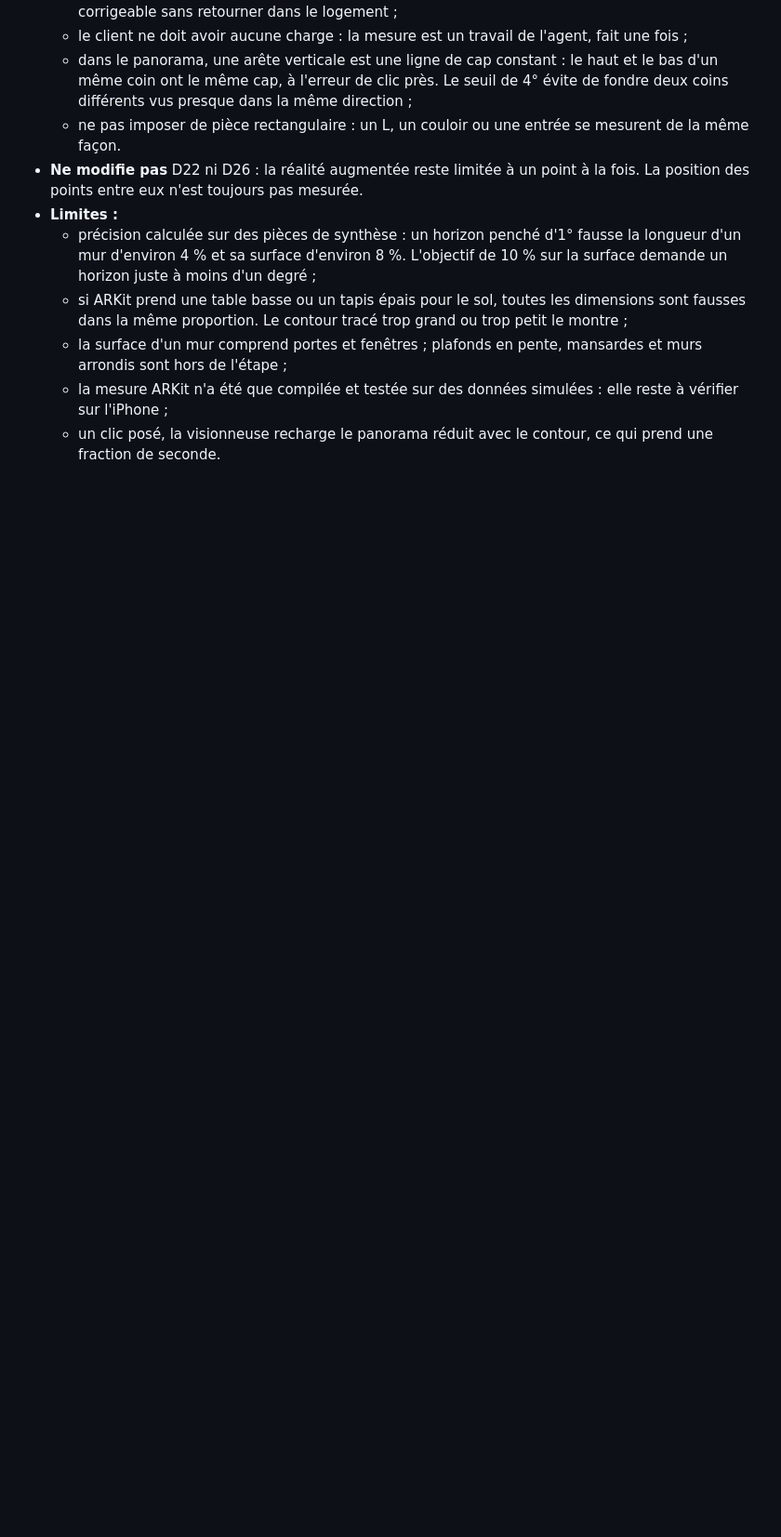
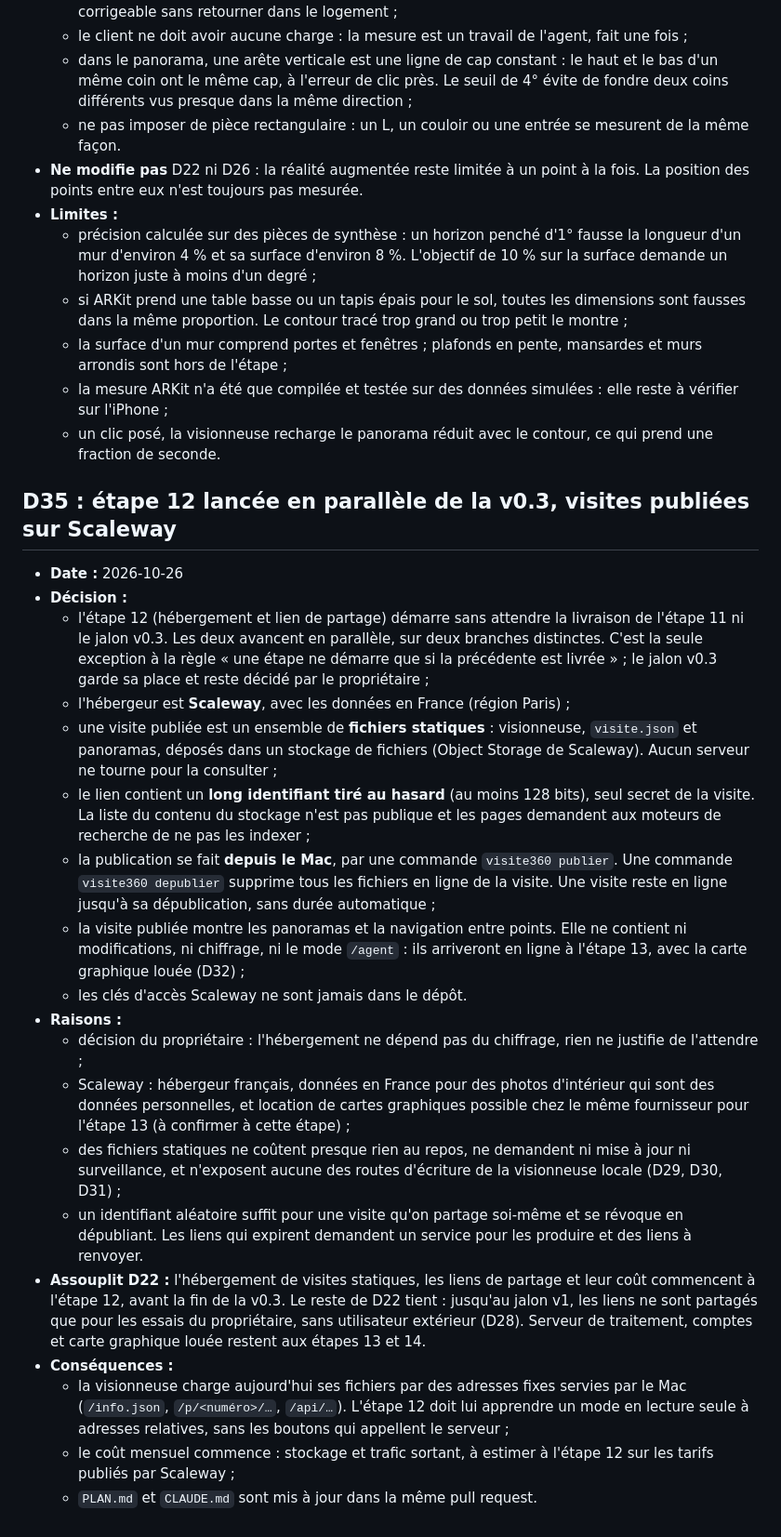
Before and after one commit to Daims-daims/visite360, a Markdown page: docs/decisions.md, the part around the change. Shown at 93% size. Rendered like a GitHub page; blank space fills up the shorter version.

```diff
--- a/docs/decisions.md
+++ b/docs/decisions.md
@@ -409,3 +409,25 @@ Chaque décision a un numéro stable. Pour revenir sur l'une d'elles, ajouter un
   - la surface d'un mur comprend portes et fenêtres ; plafonds en pente, mansardes et murs arrondis sont hors de l'étape ;
   - la mesure ARKit n'a été que compilée et testée sur des données simulées : elle reste à vérifier sur l'iPhone ;
   - un clic posé, la visionneuse recharge le panorama réduit avec le contour, ce qui prend une fraction de seconde.
+
+## D35 : étape 12 lancée en parallèle de la v0.3, visites publiées sur Scaleway
+
+- **Date :** 2026-10-26
+- **Décision :**
+  - l'étape 12 (hébergement et lien de partage) démarre sans attendre la livraison de l'étape 11 ni le jalon v0.3. Les deux avancent en parallèle, sur deux branches distinctes. C'est la seule exception à la règle « une étape ne démarre que si la précédente est livrée » ; le jalon v0.3 garde sa place et reste décidé par le propriétaire ;
+  - l'hébergeur est **Scaleway**, avec les données en France (région Paris) ;
+  - une visite publiée est un ensemble de **fichiers statiques** : visionneuse, `visite.json` et panoramas, déposés dans un stockage de fichiers (Object Storage de Scaleway). Aucun serveur ne tourne pour la consulter ;
+  - le lien contient un **long identifiant tiré au hasard** (au moins 128 bits), seul secret de la visite. La liste du contenu du stockage n'est pas publique et les pages demandent aux moteurs de recherche de ne pas les indexer ;
+  - la publication se fait **depuis le Mac**, par une commande `visite360 publier`. Une commande `visite360 depublier` supprime tous les fichiers en ligne de la visite. Une visite reste en ligne jusqu'à sa dépublication, sans durée automatique ;
+  - la visite publiée montre les panoramas et la navigation entre points. Elle ne contient ni modifications, ni chiffrage, ni le mode `/agent` : ils arriveront en ligne à l'étape 13, avec la carte graphique louée (D32) ;
+  - les clés d'accès Scaleway ne sont jamais dans le dépôt.
+- **Raisons :**
+  - décision du propriétaire : l'hébergement ne dépend pas du chiffrage, rien ne justifie de l'attendre ;
+  - Scaleway : hébergeur français, données en France pour des photos d'intérieur qui sont des données personnelles, et location de cartes graphiques possible chez le même fournisseur pour l'étape 13 (à confirmer à cette étape) ;
+  - des fichiers statiques ne coûtent presque rien au repos, ne demandent ni mise à jour ni surveillance, et n'exposent aucune des routes d'écriture de la visionneuse locale (D29, D30, D31) ;
+  - un identifiant aléatoire suffit pour une visite qu'on partage soi-même et se révoque en dépubliant. Les liens qui expirent demandent un service pour les produire et des liens à renvoyer.
+- **Assouplit D22 :** l'hébergement de visites statiques, les liens de partage et leur coût commencent à l'étape 12, avant la fin de la v0.3. Le reste de D22 tient : jusqu'au jalon v1, les liens ne sont partagés que pour les essais du propriétaire, sans utilisateur extérieur (D28). Serveur de traitement, comptes et carte graphique louée restent aux étapes 13 et 14.
+- **Conséquences :**
+  - la visionneuse charge aujourd'hui ses fichiers par des adresses fixes servies par le Mac (`/info.json`, `/p/<numéro>/…`, `/api/…`). L'étape 12 doit lui apprendre un mode en lecture seule à adresses relatives, sans les boutons qui appellent le serveur ;
+  - le coût mensuel commence : stockage et trafic sortant, à estimer à l'étape 12 sur les tarifs publiés par Scaleway ;
+  - `PLAN.md` et `CLAUDE.md` sont mis à jour dans la même pull request.
```
Also changed, not shown: CLAUDE.md (+2 -2 lines), PLAN.md (+14 -7 lines).
